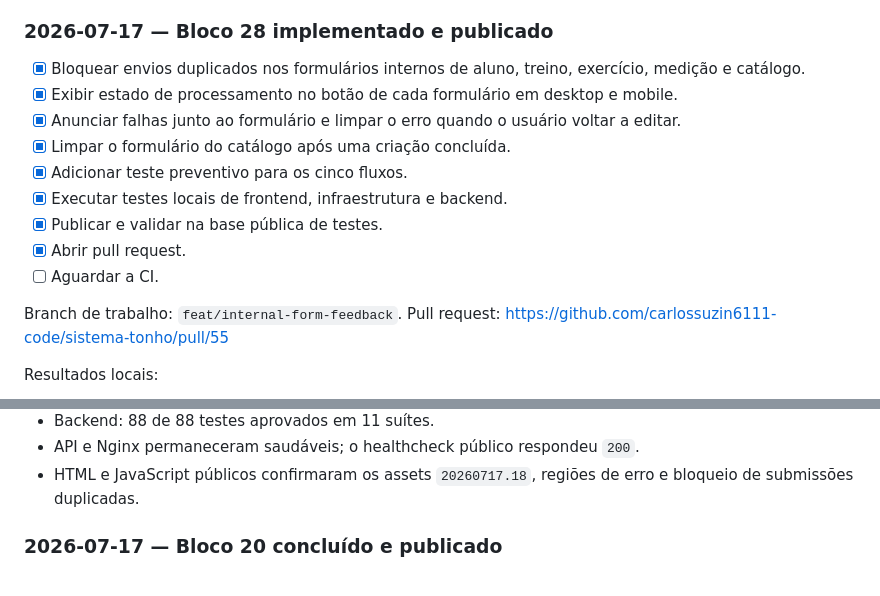
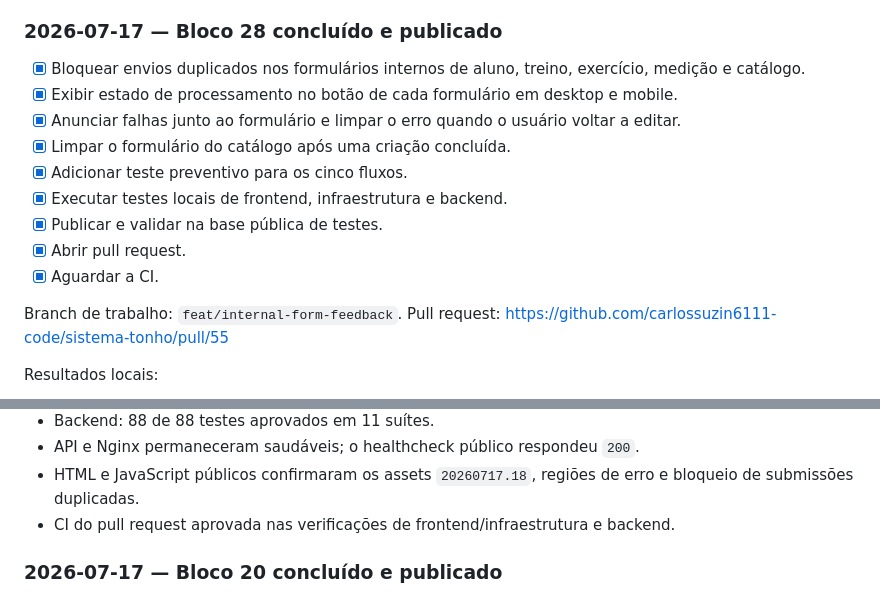
Before and after one commit to carlossuzin6111-code/sistema-tonho, a Markdown page: ANALISE_E_PLANO_DE_CORRECOES.md, 2 parts joined by grey strips. Drawn GitHub-style.

Commit message:
docs: complete internal form feedback block

```diff
--- a/ANALISE_E_PLANO_DE_CORRECOES.md
+++ b/ANALISE_E_PLANO_DE_CORRECOES.md
@@ -788,7 +788,7 @@ Resultados:
 - Backend: 88 de 88 testes aprovados em 11 suítes.
 - Healthcheck público respondeu `200`; HTML e JavaScript públicos confirmaram os indicadores nas duas interfaces.
 
-### 2026-07-17 — Bloco 28 implementado e publicado
+### 2026-07-17 — Bloco 28 concluído e publicado
 
 - [x] Bloquear envios duplicados nos formulários internos de aluno, treino, exercício, medição e catálogo.
 - [x] Exibir estado de processamento no botão de cada formulário em desktop e mobile.
@@ -798,7 +798,7 @@ Resultados:
 - [x] Executar testes locais de frontend, infraestrutura e backend.
 - [x] Publicar e validar na base pública de testes.
 - [x] Abrir pull request.
-- [ ] Aguardar a CI.
+- [x] Aguardar a CI.
 
 Branch de trabalho: `feat/internal-form-feedback`.
 Pull request: https://github.com/carlossuzin6111-code/sistema-tonho/pull/55
@@ -813,6 +813,7 @@ Resultados locais:
 - Backend: 88 de 88 testes aprovados em 11 suítes.
 - API e Nginx permaneceram saudáveis; o healthcheck público respondeu `200`.
 - HTML e JavaScript públicos confirmaram os assets `20260717.18`, regiões de erro e bloqueio de submissões duplicadas.
+- CI do pull request aprovada nas verificações de frontend/infraestrutura e backend.
 
 ### 2026-07-17 — Bloco 20 concluído e publicado
 
```
